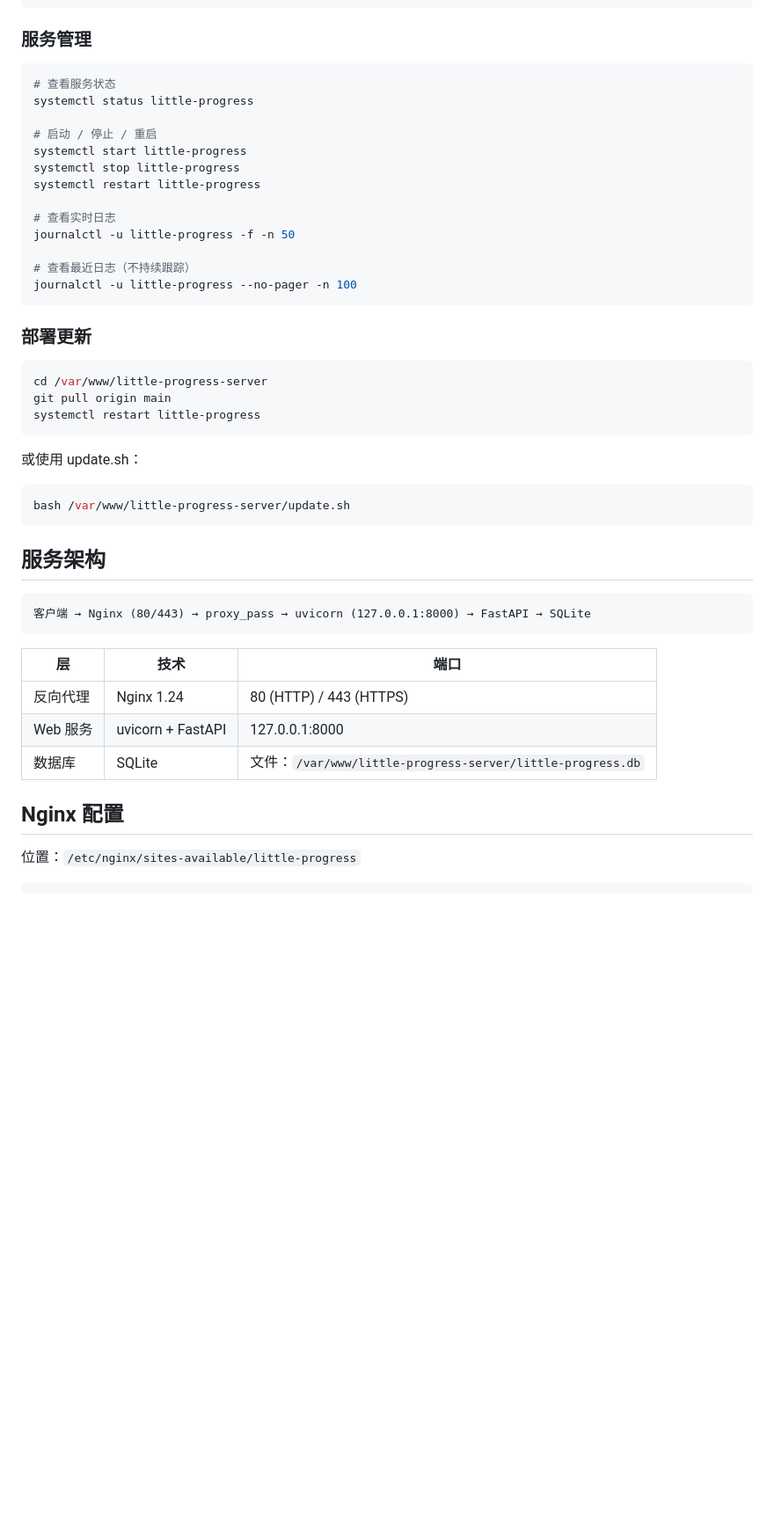
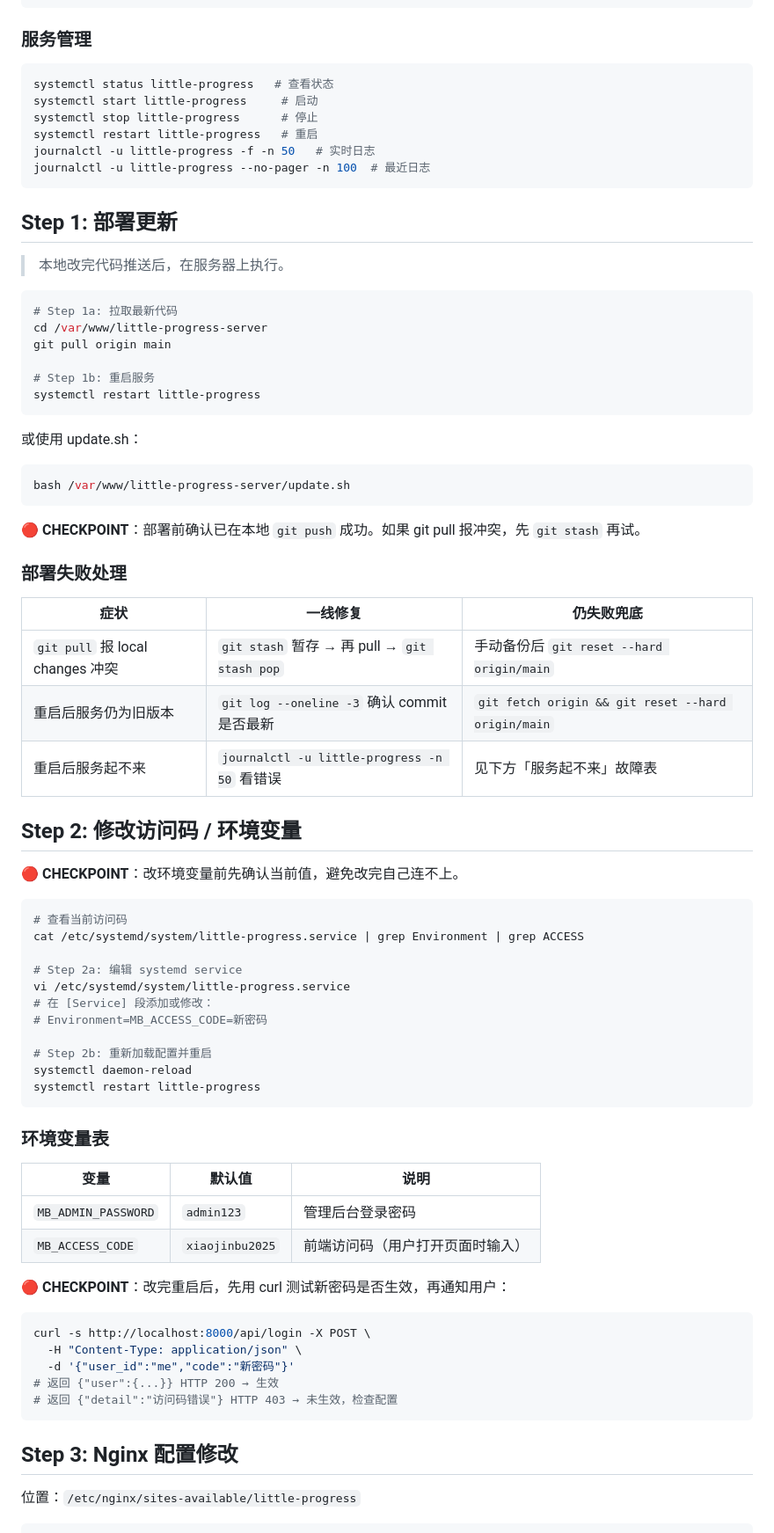
Before and after one commit to hujwCode/month-betterment-design, a Markdown page: ops-skill/SKILL.md, the part around one of its changes. Shown at 88% size. Rendered like a GitHub page; blank space fills up the shorter version.

````diff
--- a/ops-skill/SKILL.md
+++ b/ops-skill/SKILL.md
@@ -19,26 +19,24 @@ ssh little-progress-root
 ### 服务管理
 
 ```bash
-# 查看服务状态
-systemctl status little-progress
-
-# 启动 / 停止 / 重启
-systemctl start little-progress
-systemctl stop little-progress
-systemctl restart little-progress
-
-# 查看实时日志
-journalctl -u little-progress -f -n 50
-
-# 查看最近日志（不持续跟踪）
-journalctl -u little-progress --no-pager -n 100
+systemctl status little-progress   # 查看状态
+systemctl start little-progress     # 启动
+systemctl stop little-progress      # 停止
+systemctl restart little-progress   # 重启
+journalctl -u little-progress -f -n 50   # 实时日志
+journalctl -u little-progress --no-pager -n 100  # 最近日志
 ```
 
-### 部署更新
+## Step 1: 部署更新
+
+> 本地改完代码推送后，在服务器上执行。
 
 ```bash
+# Step 1a: 拉取最新代码
 cd /var/www/little-progress-server
 git pull origin main
+
+# Step 1b: 重启服务
 systemctl restart little-progress
 ```
 
@@ -48,19 +46,52 @@ systemctl restart little-progress
 bash /var/www/little-progress-server/update.sh
 ```
 
-## 服务架构
+**🔴 CHECKPOINT**：部署前确认已在本地 `git push` 成功。如果 git pull 报冲突，先 `git stash` 再试。
 
-```
-客户端 → Nginx (80/443) → proxy_pass → uvicorn (127.0.0.1:8000) → FastAPI → SQLite
+### 部署失败处理
+
+| 症状 | 一线修复 | 仍失败兜底 |
+|------|---------|-----------|
+| `git pull` 报 local changes 冲突 | `git stash` 暂存 → 再 pull → `git stash pop` | 手动备份后 `git reset --hard origin/main` |
+| 重启后服务仍为旧版本 | `git log --oneline -3` 确认 commit 是否最新 | `git fetch origin && git reset --hard origin/main` |
+| 重启后服务起不来 | `journalctl -u little-progress -n 50` 看错误 | 见下方「服务起不来」故障表 |
+
+## Step 2: 修改访问码 / 环境变量
+
+**🔴 CHECKPOINT**：改环境变量前先确认当前值，避免改完自己连不上。
+
+```bash
+# 查看当前访问码
+cat /etc/systemd/system/little-progress.service | grep Environment | grep ACCESS
+
+# Step 2a: 编辑 systemd service
+vi /etc/systemd/system/little-progress.service
+# 在 [Service] 段添加或修改：
+# Environment=MB_ACCESS_CODE=新密码
+
+# Step 2b: 重新加载配置并重启
+systemctl daemon-reload
+systemctl restart little-progress
 ```
 
-| 层 | 技术 | 端口 |
-|----|------|------|
-| 反向代理 | Nginx 1.24 | 80 (HTTP) / 443 (HTTPS) |
-| Web 服务 | uvicorn + FastAPI | 127.0.0.1:8000 |
-| 数据库 | SQLite | 文件：`/var/www/little-progress-server/little-progress.db` |
+### 环境变量表
 
-## Nginx 配置
+| 变量 | 默认值 | 说明 |
+|------|--------|------|
+| `MB_ADMIN_PASSWORD` | `admin123` | 管理后台登录密码 |
+| `MB_ACCESS_CODE` | `xiaojinbu2025` | 前端访问码（用户打开页面时输入） |
+
+**🔴 CHECKPOINT**：改完重启后，先用 curl 测试新密码是否生效，再通知用户：
+
+```bash
+curl -s http://localhost:8000/api/login -X POST \
+  -H "Content-Type: application/json" \
+  -d '{"user_id":"me","code":"新密码"}'
+# 返回 {"user":{...}} HTTP 200 → 生效
+# 返回 {"detail":"访问码错误"} HTTP 403 → 未生效，检查配置
+```
+
+## Step 3: Nginx 配置修改
 
 位置：`/etc/nginx/sites-available/little-progress`
 
````
Also changed, not shown: other parts of ops-skill/SKILL.md (+99 -72 lines).
